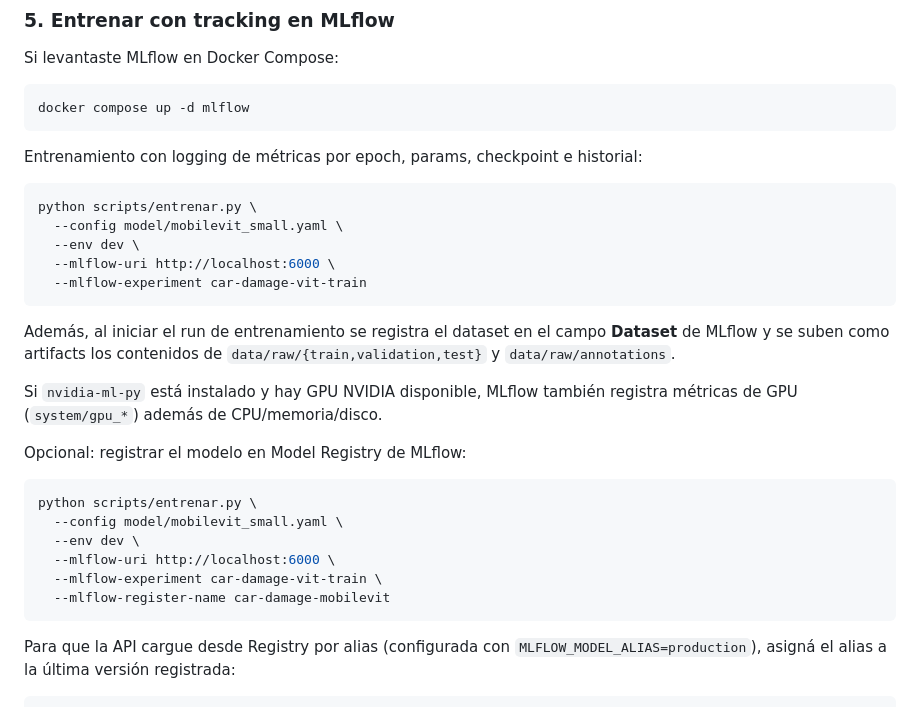
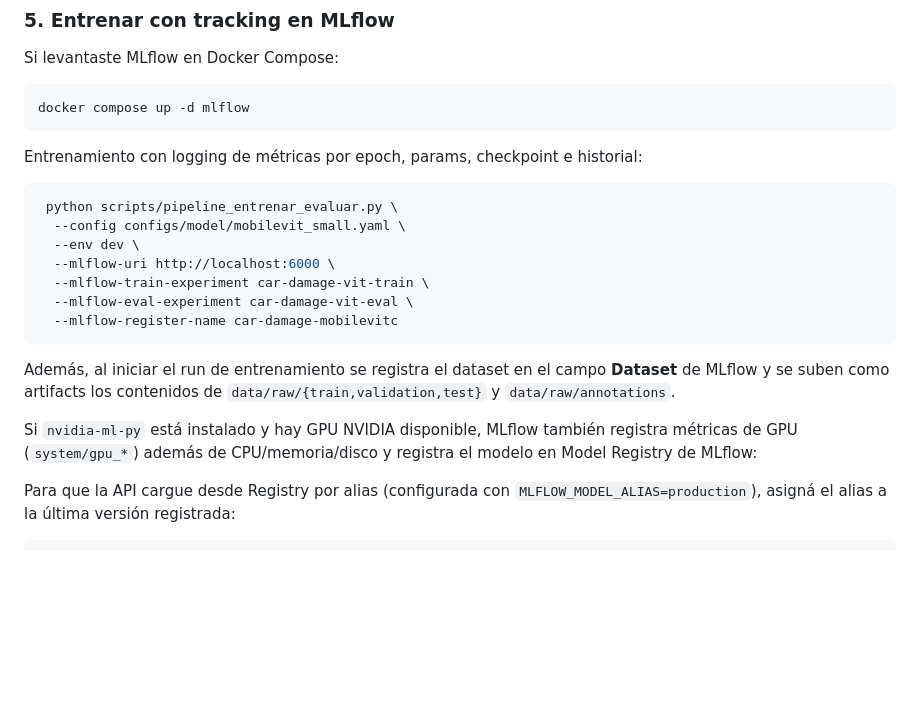
Before and after one commit to matiastripode/car-damage-vit, a Markdown page: README.md, the part around the change. Rendered like a GitHub page; blank space fills up the shorter version.

````diff
--- a/README.md
+++ b/README.md
@@ -178,27 +178,18 @@ docker compose up -d mlflow
 Entrenamiento con logging de métricas por epoch, params, checkpoint e historial:
 
 ```bash
-python scripts/entrenar.py \
-  --config model/mobilevit_small.yaml \
+ python scripts/pipeline_entrenar_evaluar.py \
+  --config configs/model/mobilevit_small.yaml \
   --env dev \
   --mlflow-uri http://localhost:6000 \
-  --mlflow-experiment car-damage-vit-train
+  --mlflow-train-experiment car-damage-vit-train \
+  --mlflow-eval-experiment car-damage-vit-eval \
+  --mlflow-register-name car-damage-mobilevitc
 ```
 
 Además, al iniciar el run de entrenamiento se registra el dataset en el campo **Dataset** de MLflow y se suben como artifacts los contenidos de `data/raw/{train,validation,test}` y `data/raw/annotations`.
 
-Si `nvidia-ml-py` está instalado y hay GPU NVIDIA disponible, MLflow también registra métricas de GPU (`system/gpu_*`) además de CPU/memoria/disco.
-
-Opcional: registrar el modelo en Model Registry de MLflow:
-
-```bash
-python scripts/entrenar.py \
-  --config model/mobilevit_small.yaml \
-  --env dev \
-  --mlflow-uri http://localhost:6000 \
-  --mlflow-experiment car-damage-vit-train \
-  --mlflow-register-name car-damage-mobilevit
-```
+Si `nvidia-ml-py` está instalado y hay GPU NVIDIA disponible, MLflow también registra métricas de GPU (`system/gpu_*`) además de CPU/memoria/disco y registra el modelo en Model Registry de MLflow:
 
 Para que la API cargue desde Registry por alias (configurada con `MLFLOW_MODEL_ALIAS=production`), asigná el alias a la última versión registrada:
 
````
